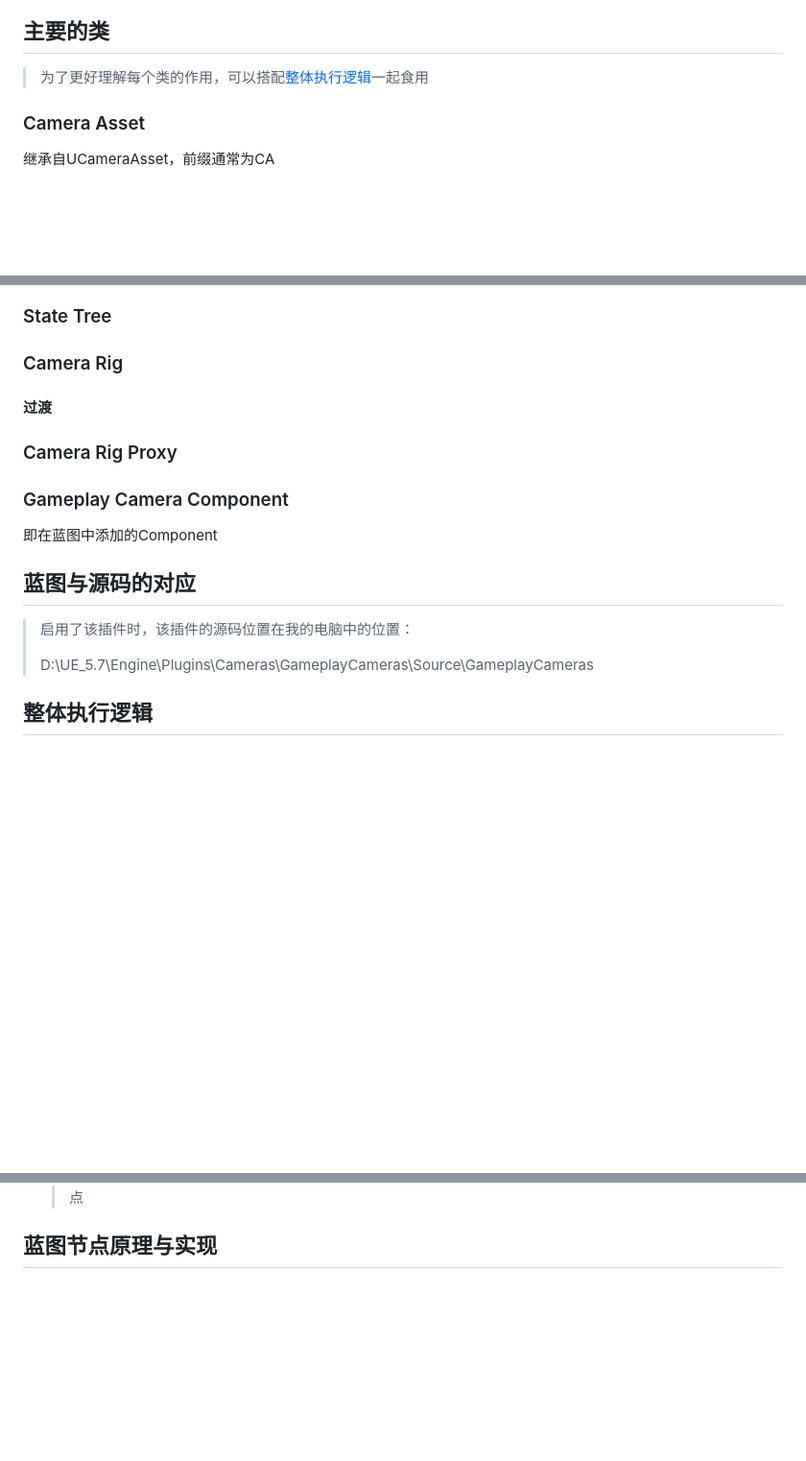
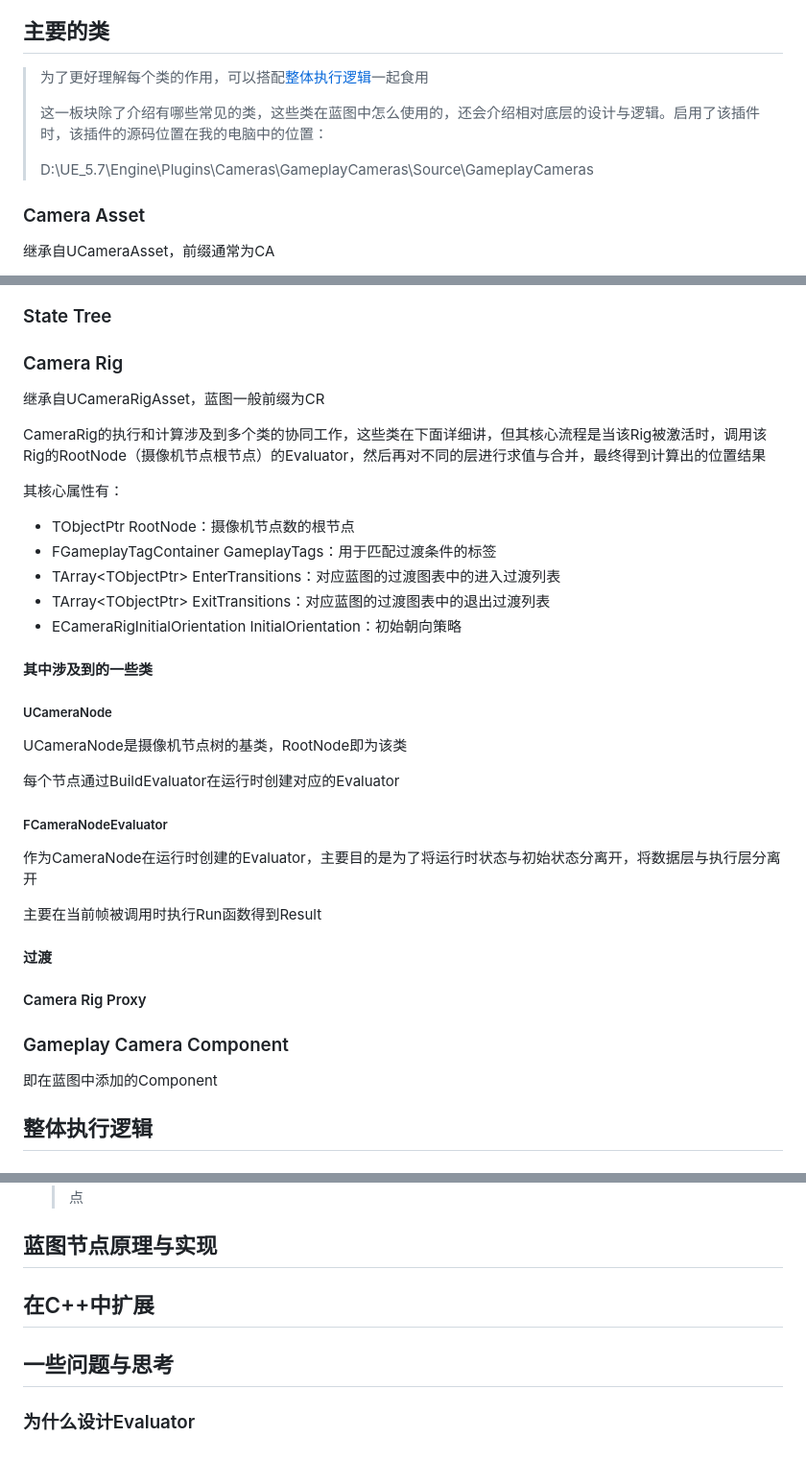
Before and after one commit to gzxx307/GZXX_Blog, a Markdown page: articles/study_ue_gameplaycamera.md, 3 parts joined by grey strips. Shown at 96% size. Drawn GitHub-style; blank space fills up the shorter version.

Commit message:
[文档] GameplayCamera更新至CameraRig

```diff
--- a/articles/study_ue_gameplaycamera.md
+++ b/articles/study_ue_gameplaycamera.md
@@ -86,6 +86,10 @@ Tags: UE, 经验, 知识
 ## 主要的类
 
 > 为了更好理解每个类的作用，可以搭配[整体执行逻辑](#整体执行逻辑)一起食用
+>
+> 这一板块除了介绍有哪些常见的类，这些类在蓝图中怎么使用的，还会介绍相对底层的设计与逻辑。启用了该插件时，该插件的源码位置在我的电脑中的位置：
+>
+> D:\UE_5.7\Engine\Plugins\Cameras\GameplayCameras\Source\GameplayCameras
 
 ### Camera Asset
 
@@ -225,21 +228,42 @@ Evaluator中定义了该Director切换CameraRig的逻辑
 
 ### Camera Rig
 
+继承自UCameraRigAsset，蓝图一般前缀为CR
+
+CameraRig的执行和计算涉及到多个类的协同工作，这些类在下面详细讲，但其核心流程是当该Rig被激活时，调用该Rig的RootNode（摄像机节点根节点）的Evaluator，然后再对不同的层进行求值与合并，最终得到计算出的位置结果
+
+其核心属性有：
+
+- TObjectPtr<UCameraNode> RootNode：摄像机节点数的根节点
+- FGameplayTagContainer GameplayTags：用于匹配过渡条件的标签
+- TArray<TObjectPtr<UCameraRigTransition>> EnterTransitions：对应蓝图的过渡图表中的进入过渡列表
+- TArray<TObjectPtr<UCameraRigTransition>> ExitTransitions：对应蓝图的过渡图表中的退出过渡列表
+- ECameraRigInitialOrientation InitialOrientation：初始朝向策略
+
+#### 其中涉及到的一些类
+
+##### UCameraNode
+
+UCameraNode是摄像机节点树的基类，RootNode即为该类
+
+每个节点通过BuildEvaluator在运行时创建对应的Evaluator
+
+##### FCameraNodeEvaluator
+
+作为CameraNode在运行时创建的Evaluator，主要目的是为了将运行时状态与初始状态分离开，将数据层与执行层分离开
+
+主要在当前帧被调用时执行Run函数得到Result
+
 
 
 #### 过渡
 
-### Camera Rig Proxy
+#### Camera Rig Proxy
 
 ### Gameplay Camera Component
 
 即在蓝图中添加的Component
 
-## 蓝图与源码的对应
-
-> 启用了该插件时，该插件的源码位置在我的电脑中的位置：
->
-> D:\UE_5.7\Engine\Plugins\Cameras\GameplayCameras\Source\GameplayCameras
 
 ## 整体执行逻辑
 
@@ -272,3 +296,11 @@ Evaluator中定义了该Director切换CameraRig的逻辑
    > 例如FBlueprintCameraDirectorEvaluator子类实现了调用BlueprintCameraDirectorEvaluator类的NativeRunCameraDirector函数，然后再调用RunCameraDirector事件，也就是打开蓝图看到的第一个事件节点
 
 ## 蓝图节点原理与实现
+
+
+## 在C++中扩展
+
+
+## 一些问题与思考
+
+### 为什么设计Evaluator
```
Also changed, not shown: other parts of articles/study_ue_gameplaycamera.md (+1 -2 lines).
